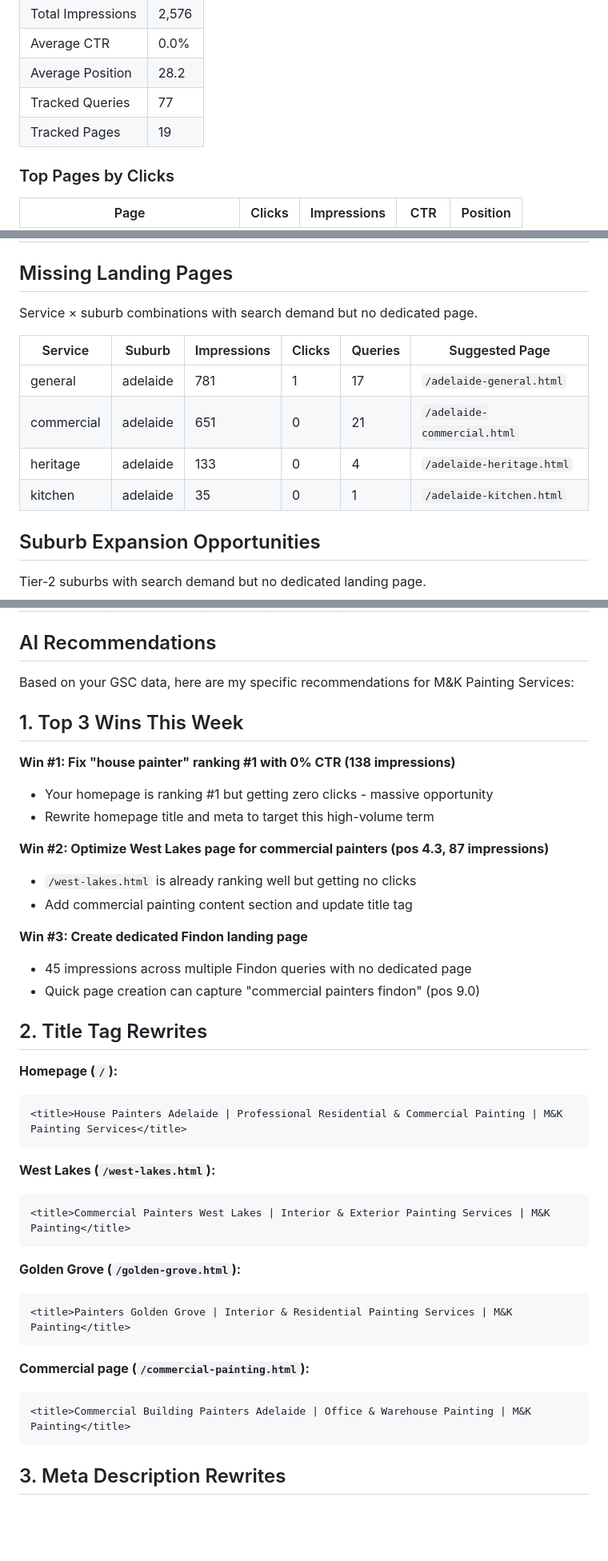
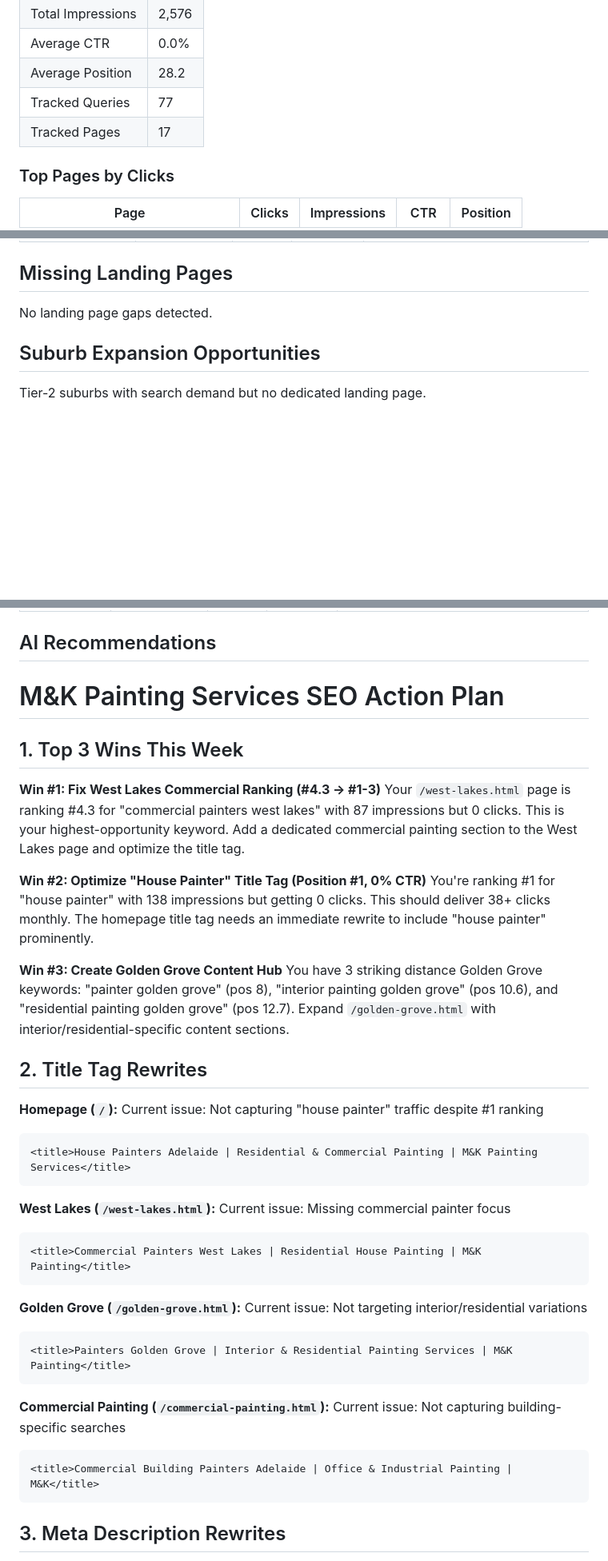
Before and after one commit to 13V/MK-Painting, a Markdown page: reports/latest.md, 3 parts joined by grey strips. Shown at 80% size. Rendered like a GitHub page; blank space fills up the shorter version.

````diff
--- a/reports/latest.md
+++ b/reports/latest.md
@@ -9,7 +9,7 @@
 | Average CTR | 0.0% |
 | Average Position | 28.2 |
 | Tracked Queries | 77 |
-| Tracked Pages | 19 |
+| Tracked Pages | 17 |
 
 ### Top Pages by Clicks
 
@@ -95,14 +100,7 @@ Queries with significant impressions but almost no clicks — pure wasted visibi
 
 ## Missing Landing Pages
 
-Service × suburb combinations with search demand but no dedicated page.
-
-| Service | Suburb | Impressions | Clicks | Queries | Suggested Page |
-|---|---|---|---|---|---|
-| general | adelaide | 781 | 1 | 17 | `/adelaide-general.html` |
-| commercial | adelaide | 651 | 0 | 21 | `/adelaide-commercial.html` |
-| heritage | adelaide | 133 | 0 | 4 | `/adelaide-heritage.html` |
-| kitchen | adelaide | 35 | 0 | 1 | `/adelaide-kitchen.html` |
+No landing page gaps detected.
 
 ## Suburb Expansion Opportunities
 
@@ -116,42 +114,43 @@ Tier-2 suburbs with search demand but no dedicated landing page.
 
 ## AI Recommendations
 
-Based on your GSC data, here are my specific recommendations for M&K Painting Services:
+# M&K Painting Services SEO Action Plan
 
 ## 1. Top 3 Wins This Week
 
-**Win #1: Fix "house painter" ranking #1 with 0% CTR (138 impressions)**
-- Your homepage is ranking #1 but getting zero clicks - massive opportunity
-- Rewrite homepage title and meta to target this high-volume term
+**Win #1: Fix West Lakes Commercial Ranking (#4.3 → #1-3)**
+Your `/west-lakes.html` page is ranking #4.3 for "commercial painters west lakes" with 87 impressions but 0 clicks. This is your highest-opportunity keyword. Add a dedicated commercial painting section to the West Lakes page and optimize the title tag.
 
-**Win #2: Optimize West Lakes page for commercial painters (pos 4.3, 87 impressions)**
-- `/west-lakes.html` is already ranking well but getting no clicks
-- Add commercial painting content section and update title tag
+**Win #2: Optimize "House Painter" Title Tag (Position #1, 0% CTR)**
+You're ranking #1 for "house painter" with 138 impressions but getting 0 clicks. This should deliver 38+ clicks monthly. The homepage title tag needs an immediate rewrite to include "house painter" prominently.
 
-**Win #3: Create dedicated Findon landing page**
-- 45 impressions across multiple Findon queries with no dedicated page
-- Quick page creation can capture "commercial painters findon" (pos 9.0)
+**Win #3: Create Golden Grove Content Hub**
+You have 3 striking distance Golden Grove keywords: "painter golden grove" (pos 8), "interior painting golden grove" (pos 10.6), and "residential painting golden grove" (pos 12.7). Expand `/golden-grove.html` with interior/residential-specific content sections.
 
 ## 2. Title Tag Rewrites
 
 **Homepage (`/`):**
+Current issue: Not capturing "house painter" traffic despite #1 ranking
 ```html
-<title>House Painters Adelaide | Professional Residential & Commercial Painting | M&K Painting Services</title>
+<title>House Painters Adelaide | Residential & Commercial Painting | M&K Painting Services</title>
 ```
 
 **West Lakes (`/west-lakes.html`):**
+Current issue: Missing commercial painter focus
 ```html
-<title>Commercial Painters West Lakes | Interior & Exterior Painting Services | M&K Painting</title>
+<title>Commercial Painters West Lakes | Residential House Painting | M&K Painting</title>
 ```
 
 **Golden Grove (`/golden-grove.html`):**
+Current issue: Not targeting interior/residential variations
 ```html
 <title>Painters Golden Grove | Interior & Residential Painting Services | M&K Painting</title>
 ```
 
-**Commercial page (`/commercial-painting.html`):**
+**Commercial Painting (`/commercial-painting.html`):**
+Current issue: Not capturing building-specific searches
 ```html
-<title>Commercial Building Painters Adelaide | Office & Warehouse Painting | M&K Painting</title>
+<title>Commercial Building Painters Adelaide | Office & Industrial Painting | M&K</title>
 ```
 
 ## 3. Meta Description Rewrites
````
Also changed, not shown: other parts of reports/latest.md (+74 -41 lines), reports/seo-report-2026-03-28.md (+91 -64 lines).
